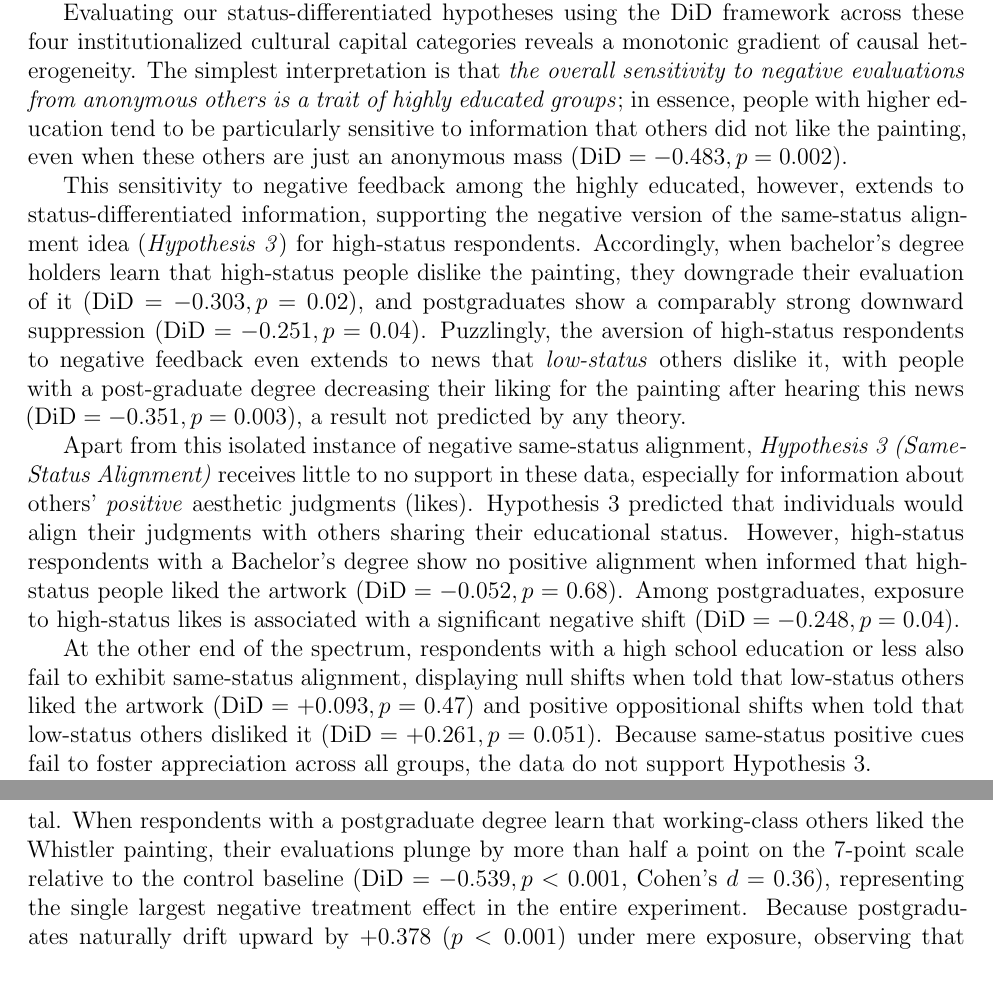
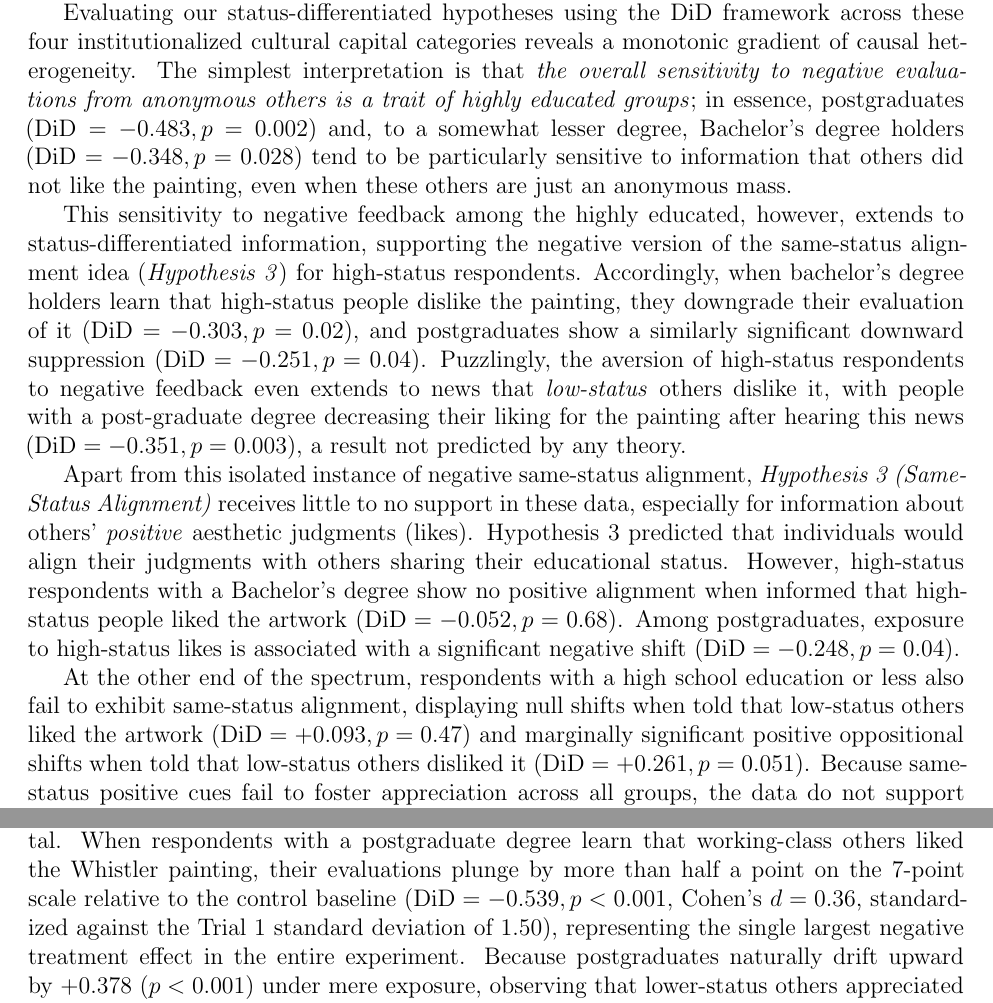
Before and after one commit to olizardo/skiles-lizardo-taste-influence-paper, a LaTeX paper (manuscript_R1.tex): two parts of pages 17 and 19 of 42, joined at a grey line, cut so that both start at the same text. Compiled offline with pdfLaTeX.

Commit message:
Results-section claim audit corrections; Figure 3 CI no longer clipped; love plot covariates grouped by variable
- manuscript_R1.tex: 7 Results-section corrections from full claim audit
  (raw-change p 0.33->0.19 for GenDislike; -0.483 re-attributed to
  postgraduates with BA estimate added; wording qualifications for
  marginal Low-Status Dislike result; Cohen's d standardizer noted;
  'substantively identical' sensitivity framing)
- R/07_make_figures.R: Figure 3 x-limits now derived from CIs
  (previously hard-coded -0.38 clipped the GenDislike lower cap at -0.389)
- R/05_ipw_balance.R: love.plot var.order alphabetical so covariates are
  grouped (age youngest->oldest, female, parent education, race/ethnicity)
- figures/ and tables/balance_results.rds regenerated
- AGENTS.md: audit documented

```diff
--- a/manuscript_R1.tex
+++ b/manuscript_R1.tex
@@ -320,11 +320,11 @@ Given our achieved analytic sample ($N = 1,981$ individuals; $3,962$ repeated ob
     \label{fig:did_edu_4tiers}
 \end{figure}
 
-Evaluating our status-differentiated hypotheses using the DiD framework across these four institutionalized cultural capital categories reveals a monotonic gradient of causal heterogeneity. The simplest interpretation is that \textit{the overall sensitivity to negative evaluations from anonymous others is a trait of highly educated groups}; in essence, people with higher education tend to be particularly sensitive to information that others did not like the painting, even when these others are just an anonymous mass ($\text{DiD} = -0.483, p = 0.002$).
+Evaluating our status-differentiated hypotheses using the DiD framework across these four institutionalized cultural capital categories reveals a monotonic gradient of causal heterogeneity. The simplest interpretation is that \textit{the overall sensitivity to negative evaluations from anonymous others is a trait of highly educated groups}; in essence, postgraduates ($\text{DiD} = -0.483, p = 0.002$) and, to a somewhat lesser degree, Bachelor's degree holders ($\text{DiD} = -0.348, p = 0.028$) tend to be particularly sensitive to information that others did not like the painting, even when these others are just an anonymous mass.
 
-This sensitivity to negative feedback among the highly educated, however, extends to status-differentiated information, supporting the negative version of the same-status alignment idea (\textit{Hypothesis 3}) for high-status respondents. Accordingly, when bachelor's degree holders learn that high-status people dislike the painting, they downgrade their evaluation of it ($\text{DiD} = -0.303, p = 0.02$), and postgraduates show a comparably strong downward suppression ($\text{DiD} = -0.251, p = 0.04$). Puzzlingly, the aversion of high-status respondents to negative feedback even extends to news that \textit{low-status} others dislike it, with people with a post-graduate degree decreasing their liking for the painting after hearing this news ($\text{DiD} = -0.351, p = 0.003$), a result not predicted by any theory.
+This sensitivity to negative feedback among the highly educated, however, extends to status-differentiated information, supporting the negative version of the same-status alignment idea (\textit{Hypothesis 3}) for high-status respondents. Accordingly, when bachelor's degree holders learn that high-status people dislike the painting, they downgrade their evaluation of it ($\text{DiD} = -0.303, p = 0.02$), and postgraduates show a similarly significant downward suppression ($\text{DiD} = -0.251, p = 0.04$). Puzzlingly, the aversion of high-status respondents to negative feedback even extends to news that \textit{low-status} others dislike it, with people with a post-graduate degree decreasing their liking for the painting after hearing this news ($\text{DiD} = -0.351, p = 0.003$), a result not predicted by any theory.
 
 Apart from this isolated instance of negative same-status alignment, \textit{Hypothesis 3 (Same-Status Alignment)} receives little to no support in these data, especially for information about others' \textit{positive} aesthetic judgments (likes). Hypothesis 3 predicted that individuals would align their judgments with others sharing their educational status. However, high-status respondents with a Bachelor's degree show no positive alignment when informed that high-status people liked the artwork ($\text{DiD} = -0.052, p = 0.68$). Among postgraduates, exposure to high-status likes is associated with a significant negative shift ($\text{DiD} = -0.248, p = 0.04$).
 
-At the other end of the spectrum, respondents with a high school education or less also fail to exhibit same-status alignment, displaying null shifts when told that low-status others liked the artwork ($\text{DiD} = +0.093, p = 0.47$) and positive oppositional shifts when told that low-status others disliked it ($\text{DiD} = +0.261, p = 0.051$). Because same-status positive cues fail to foster appreciation across all groups, the data do not support Hypothesis 3.
+At the other end of the spectrum, respondents with a high school education or less also fail to exhibit same-status alignment, displaying null shifts when told that low-status others liked the artwork ($\text{DiD} = +0.093, p = 0.47$) and marginally significant positive oppositional shifts when told that low-status others disliked it ($\text{DiD} = +0.261, p = 0.051$). Because same-status positive cues fail to foster appreciation across all groups, the data do not support Hypothesis 3.
 
@@ -332,5 +332,5 @@ A similar verdict applies to the Cultural Goodwill idea (\textit{Hypothesis 4}),
 
-Third, the Bourdieusian version of the Status-Based Distancing idea (\textit{Hypothesis 5}) is strongly supported and emerges as the defining behavioral marker of elite cultural capital. When respondents with a postgraduate degree learn that working-class others liked the Whistler painting, their evaluations plunge by more than half a point on the 7-point scale relative to the control baseline ($\text{DiD} = -0.539, p < 0.001$, Cohen's $d = 0.36$), representing the single largest negative treatment effect in the entire experiment. Because postgraduates naturally drift upward by $+0.378$ ($p < 0.001$) under mere exposure, observing that lower-status others appreciated the artwork more than they did reverses their judgment, providing experimental evidence of Bourdieusian symbolic distinction and Simmelian taste abandonment.
+Third, the Bourdieusian version of the Status-Based Distancing idea (\textit{Hypothesis 5}) is strongly supported and emerges as the defining behavioral marker of elite cultural capital. When respondents with a postgraduate degree learn that working-class others liked the Whistler painting, their evaluations plunge by more than half a point on the 7-point scale relative to the control baseline ($\text{DiD} = -0.539, p < 0.001$, Cohen's $d = 0.36$, standardized against the Trial 1 standard deviation of $1.50$), representing the single largest negative treatment effect in the entire experiment. Because postgraduates naturally drift upward by $+0.378$ ($p < 0.001$) under mere exposure, observing that lower-status others appreciated the artwork more than they did reverses their judgment, providing experimental evidence of Bourdieusian symbolic distinction and Simmelian taste abandonment.
 
 Finally, the intermediate educational group (Two-Year Associate Degree or Some College, $N = 655$) displays complete evaluative inertia across all conditions ($p \ge 0.31$, with point estimates tightly bounded between $-0.102$ and $+0.130$). A supplementary decomposition confirms that terminal Associate degree holders ($N = 196$) and non-degreed college attenders ($N = 459$) are equally likely to use ``staying'' as the dominant response (Appendix \ref{sec:appendix_regression_tables}). Bachelor's degree holders represent the structural threshold where downward sensitivity begins: they adjust downward under High-Status Dislike ($\text{DiD} = -0.303, p = 0.02$) and Generalized Dislike ($\text{DiD} = -0.348, p = 0.03$), while ignoring all positive endorsements ($p \ge 0.62$).
 
```
Also changed, not shown: AGENTS.md (+1 -0 lines), figures/Figure11_Sens_MultinomialBehavior.pdf, figures/Figure7_MultinomialBehavior.pdf, figures/Figure8_CovariateBalance.pdf, figures/Figure8_CovariateBalance.png, figures/Figure_DiD_Baseline_Influence.pdf, figures/Figure_DiD_Baseline_Influence.png, figures/Figure_DiD_Edu_4Tiers.pdf, figures/Figure_DiD_Edu_Class_Separate.pdf, figures/Figure_DiD_Pooled.pdf, figures/Figure_MDE_Power_Curves.pdf, manuscript_R1.tex (6 more changed lines), 3 other files.
